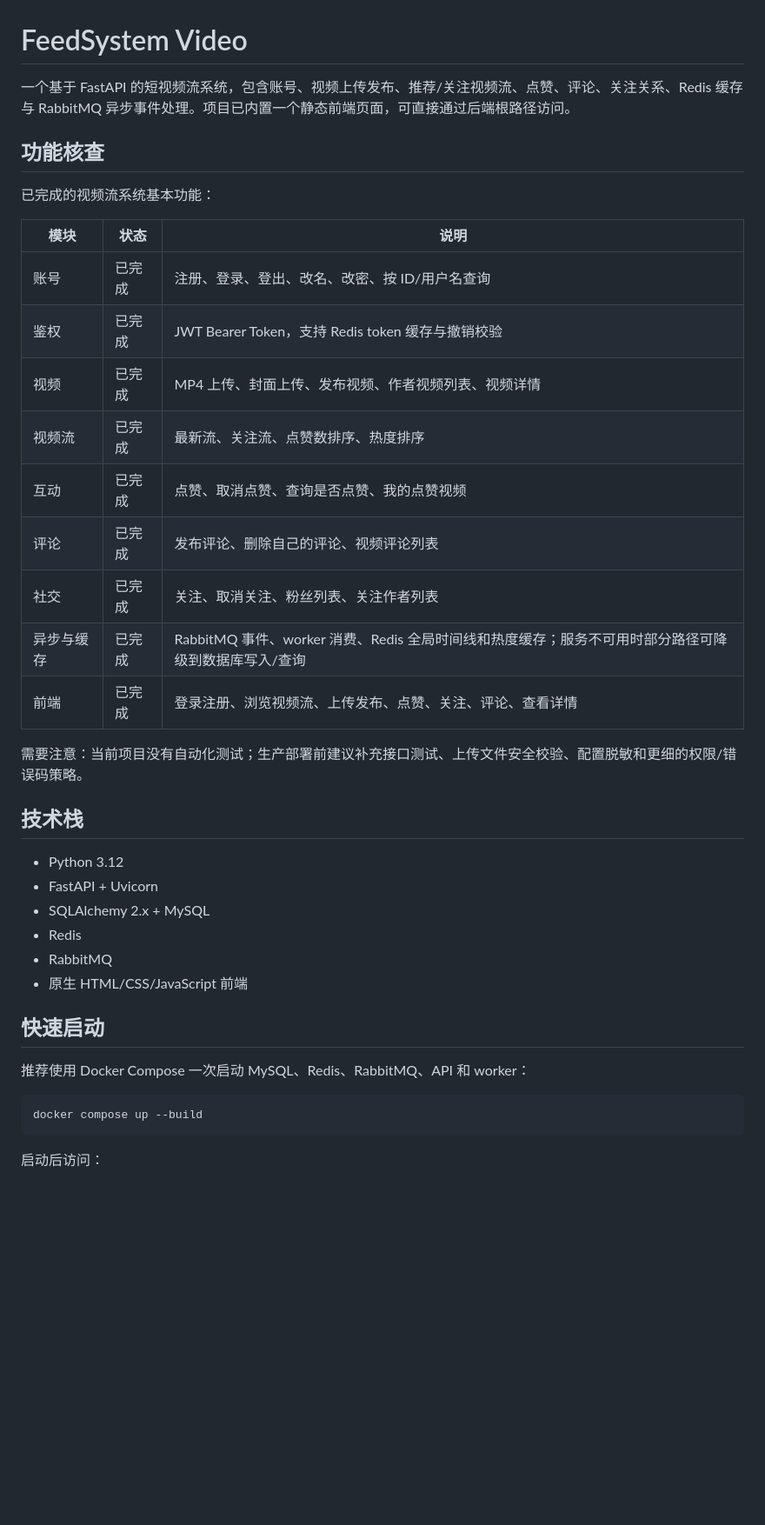
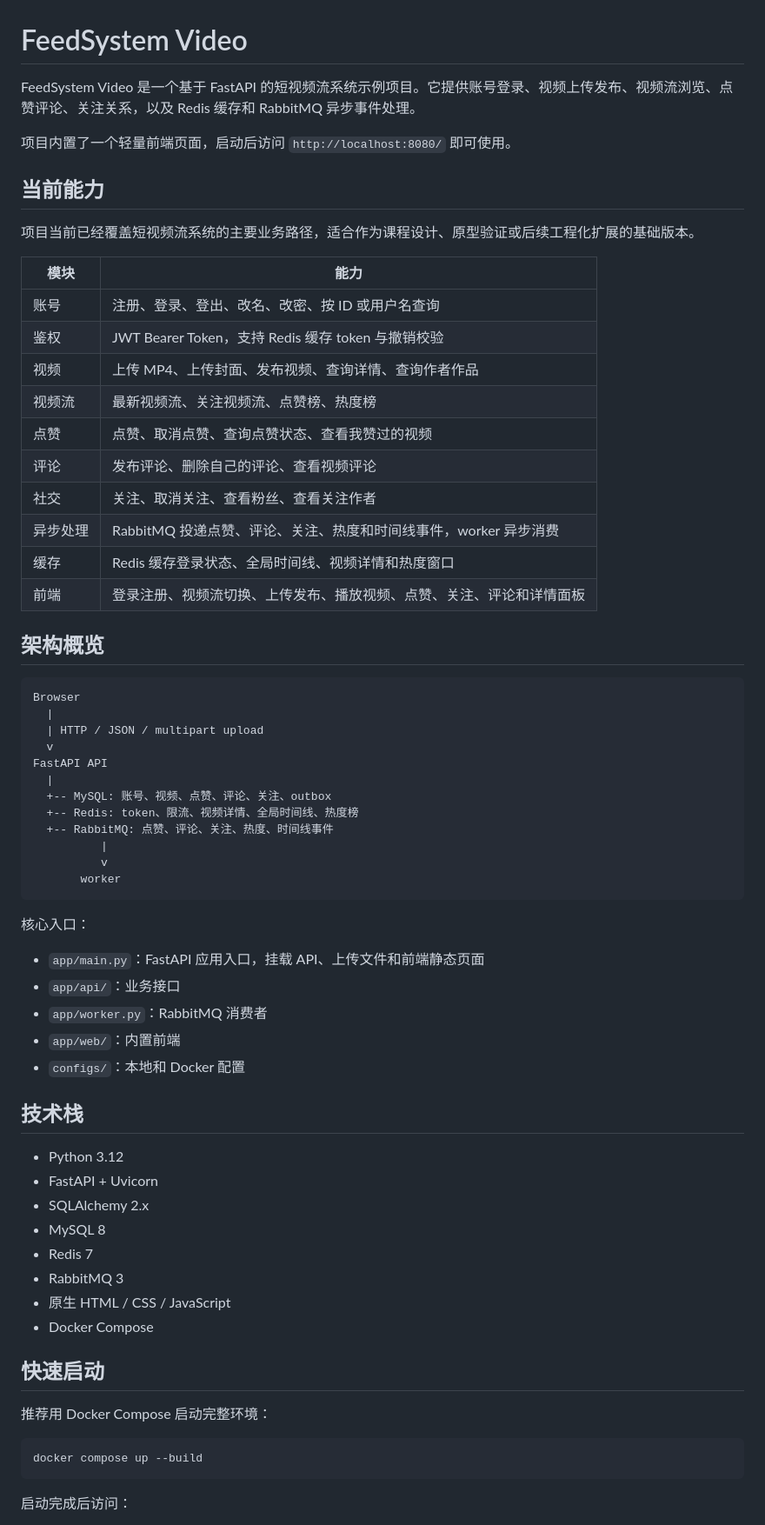
Before and after one commit to Wuyu-byte/feed-video-py, a Markdown page: README.md, the part around one of its changes. Shown at 87% size. GitHub-like rendering; blank space fills up the shorter version.

````diff
--- a/README.md
+++ b/README.md
@@ -1,41 +1,69 @@
 # FeedSystem Video
 
-一个基于 FastAPI 的短视频流系统，包含账号、视频上传发布、推荐/关注视频流、点赞、评论、关注关系、Redis 缓存与 RabbitMQ 异步事件处理。项目已内置一个静态前端页面，可直接通过后端根路径访问。
+FeedSystem Video 是一个基于 FastAPI 的短视频流系统示例项目。它提供账号登录、视频上传发布、视频流浏览、点赞评论、关注关系，以及 Redis 缓存和 RabbitMQ 异步事件处理。
 
-## 功能核查
+项目内置了一个轻量前端页面，启动后访问 `http://localhost:8080/` 即可使用。
 
-已完成的视频流系统基本功能：
+## 当前能力
 
-| 模块 | 状态 | 说明 |
-| --- | --- | --- |
-| 账号 | 已完成 | 注册、登录、登出、改名、改密、按 ID/用户名查询 |
-| 鉴权 | 已完成 | JWT Bearer Token，支持 Redis token 缓存与撤销校验 |
-| 视频 | 已完成 | MP4 上传、封面上传、发布视频、作者视频列表、视频详情 |
-| 视频流 | 已完成 | 最新流、关注流、点赞数排序、热度排序 |
-| 互动 | 已完成 | 点赞、取消点赞、查询是否点赞、我的点赞视频 |
-| 评论 | 已完成 | 发布评论、删除自己的评论、视频评论列表 |
-| 社交 | 已完成 | 关注、取消关注、粉丝列表、关注作者列表 |
-| 异步与缓存 | 已完成 | RabbitMQ 事件、worker 消费、Redis 全局时间线和热度缓存；服务不可用时部分路径可降级到数据库写入/查询 |
-| 前端 | 已完成 | 登录注册、浏览视频流、上传发布、点赞、关注、评论、查看详情 |
+项目当前已经覆盖短视频流系统的主要业务路径，适合作为课程设计、原型验证或后续工程化扩展的基础版本。
 
-需要注意：当前项目没有自动化测试；生产部署前建议补充接口测试、上传文件安全校验、配置脱敏和更细的权限/错误码策略。
+| 模块 | 能力 |
+| --- | --- |
+| 账号 | 注册、登录、登出、改名、改密、按 ID 或用户名查询 |
+| 鉴权 | JWT Bearer Token，支持 Redis 缓存 token 与撤销校验 |
+| 视频 | 上传 MP4、上传封面、发布视频、查询详情、查询作者作品 |
+| 视频流 | 最新视频流、关注视频流、点赞榜、热度榜 |
+| 点赞 | 点赞、取消点赞、查询点赞状态、查看我赞过的视频 |
+| 评论 | 发布评论、删除自己的评论、查看视频评论 |
+| 社交 | 关注、取消关注、查看粉丝、查看关注作者 |
+| 异步处理 | RabbitMQ 投递点赞、评论、关注、热度和时间线事件，worker 异步消费 |
+| 缓存 | Redis 缓存登录状态、全局时间线、视频详情和热度窗口 |
+| 前端 | 登录注册、视频流切换、上传发布、播放视频、点赞、关注、评论和详情面板 |
+
+## 架构概览
+
+```text
+Browser
+  |
+  | HTTP / JSON / multipart upload
+  v
+FastAPI API
+  |
+  +-- MySQL: 账号、视频、点赞、评论、关注、outbox
+  +-- Redis: token、限流、视频详情、全局时间线、热度榜
+  +-- RabbitMQ: 点赞、评论、关注、热度、时间线事件
+          |
+          v
+       worker
+```
+
+核心入口：
+
+- `app/main.py`：FastAPI 应用入口，挂载 API、上传文件和前端静态页面
+- `app/api/`：业务接口
+- `app/worker.py`：RabbitMQ 消费者
+- `app/web/`：内置前端
+- `configs/`：本地和 Docker 配置
 
 ## 技术栈
 
 - Python 3.12
 - FastAPI + Uvicorn
-- SQLAlchemy 2.x + MySQL
-- Redis
-- RabbitMQ
-- 原生 HTML/CSS/JavaScript 前端
+- SQLAlchemy 2.x
+- MySQL 8
+- Redis 7
+- RabbitMQ 3
+- 原生 HTML / CSS / JavaScript
+- Docker Compose
 
 ## 快速启动
 
-推荐使用 Docker Compose 一次启动 MySQL、Redis、RabbitMQ、API 和 worker：
+推荐用 Docker Compose 启动完整环境：
 
 ```bash
 docker compose up --build
 ```
 
-启动后访问：
+启动完成后访问：
 
````
Also changed, not shown: other parts of README.md (+127 -78 lines).
